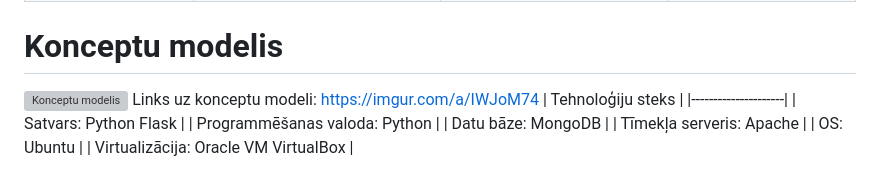
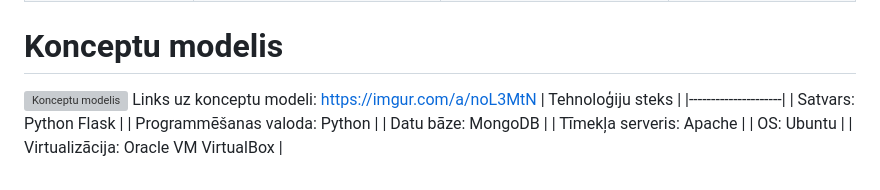
Before and after one commit to valters221rdb215/edienkarte, a Markdown page: SabalansetaEdienkarte.md, the part around the change. Drawn GitHub-style; grey boxes are pictures that could not be loaded.

Commit message:
kārtējais konceptu modelis SabalansetaEdienkarte.md

```diff
--- a/SabalansetaEdienkarte.md
+++ b/SabalansetaEdienkarte.md
@@ -9,8 +9,8 @@
 | Mealime (mealime.com)  | Uztura plānošanas aplikācija, lai atvieglotu visu ēdiena gatavošanas procesu, sākot ar plānošanu, pirkšanu un beidzot ar taisīšanu. Tā piedāvā vieglas un veselīgas receptes ar detalizētu uzturvērtību sarakstu un var pielāgoties jebkurai diētai.   | - Ļauj izveidot uztura plānu un pielāgot to jebkurai diētai <br> - Automātiski izveido veikala sarakstu attiecīgi tavam uztura plānam <br> - Piedavā daudz dažādu recepšu un tās ir vieglas un ātri uztaisāmas  | - Pievienot jaunas receptes no interneta var būt apgrūtinoši, un ja tās nav pievienotas pareizi tad to atjaunināšana var būt ļoti grūta <br> - Aplikācija ir pieejama tikai uz mobilajiem telefoniem <br> - Maksas versijā ir daudz vairāk  uztura plānošanas opciju, nekā bezmaksas   |
 
 # Konceptu modelis
-![Konceptu modelis](https://i.imgur.com/gyBIJqq.png)
-Links uz konceptu modeli: https://imgur.com/a/IWJoM74
+![Konceptu modelis](https://imgur.com/a/noL3MtN)
+Links uz konceptu modeli: https://imgur.com/a/noL3MtN
 | Tehnoloģiju steks |
 |---------------------|
 | Satvars: Python Flask |
```
